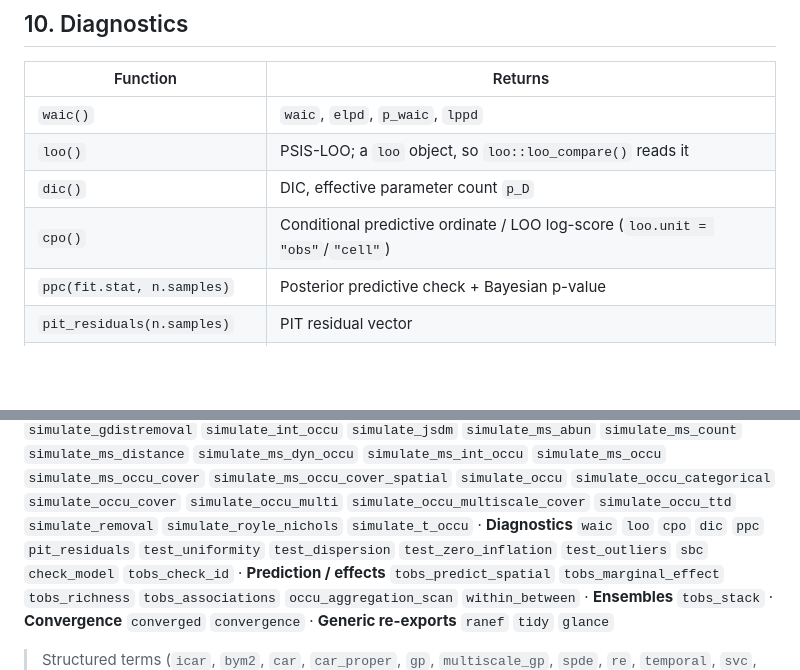
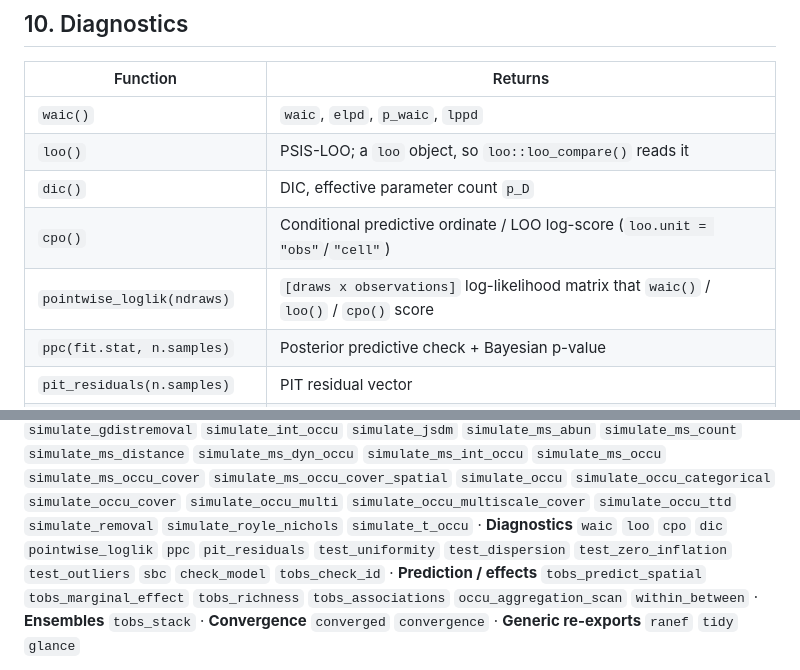
Before and after one commit to gcol33/tulpaObs, a Markdown page: API.md, 2 parts joined by grey strips. GitHub-like rendering; blank space fills up the shorter version.

Commit message:
docs(api): list pointwise_loglik in the export list and diagnostics table
Co-Authored-By: Claude Sonnet 5 <noreply@anthropic.com>
Claude-Session: https://claude.ai/code/session_01HYFFoZNjGyYWZSm4RHRupD

```diff
--- a/API.md
+++ b/API.md
@@ -444,6 +444,7 @@ directly from seed-offset refits (§5).
 | `loo()`                        | PSIS-LOO; a `loo` object, so `loo::loo_compare()` reads it |
 | `dic()`                        | DIC, effective parameter count `p_D` |
 | `cpo()`                        | Conditional predictive ordinate / LOO log-score (`loo.unit = "obs"`/`"cell"`) |
+| `pointwise_loglik(ndraws)`     | `[draws x observations]` log-likelihood matrix that `waic()` / `loo()` / `cpo()` score |
 | `ppc(fit.stat, n.samples)`     | Posterior predictive check + Bayesian p-value |
 | `pit_residuals(n.samples)`     | PIT residual vector |
 | `test_uniformity(pit)`         | KS test of PIT residuals against uniform |
@@ -520,7 +521,7 @@ a JSDM / community-factor fit (the spatial-factor `ms_occu_cover()` loadings).
 `simulate_occu` `simulate_occu_categorical` `simulate_occu_cover`
 `simulate_occu_multi` `simulate_occu_multiscale_cover` `simulate_occu_ttd`
 `simulate_removal` `simulate_royle_nichols` `simulate_t_occu` ·
-**Diagnostics** `waic` `loo` `cpo` `dic` `ppc` `pit_residuals`
+**Diagnostics** `waic` `loo` `cpo` `dic` `pointwise_loglik` `ppc` `pit_residuals`
 `test_uniformity` `test_dispersion` `test_zero_inflation` `test_outliers`
 `sbc` `check_model` `tobs_check_id` · **Prediction / effects**
 `tobs_predict_spatial` `tobs_marginal_effect` `tobs_richness`
```
